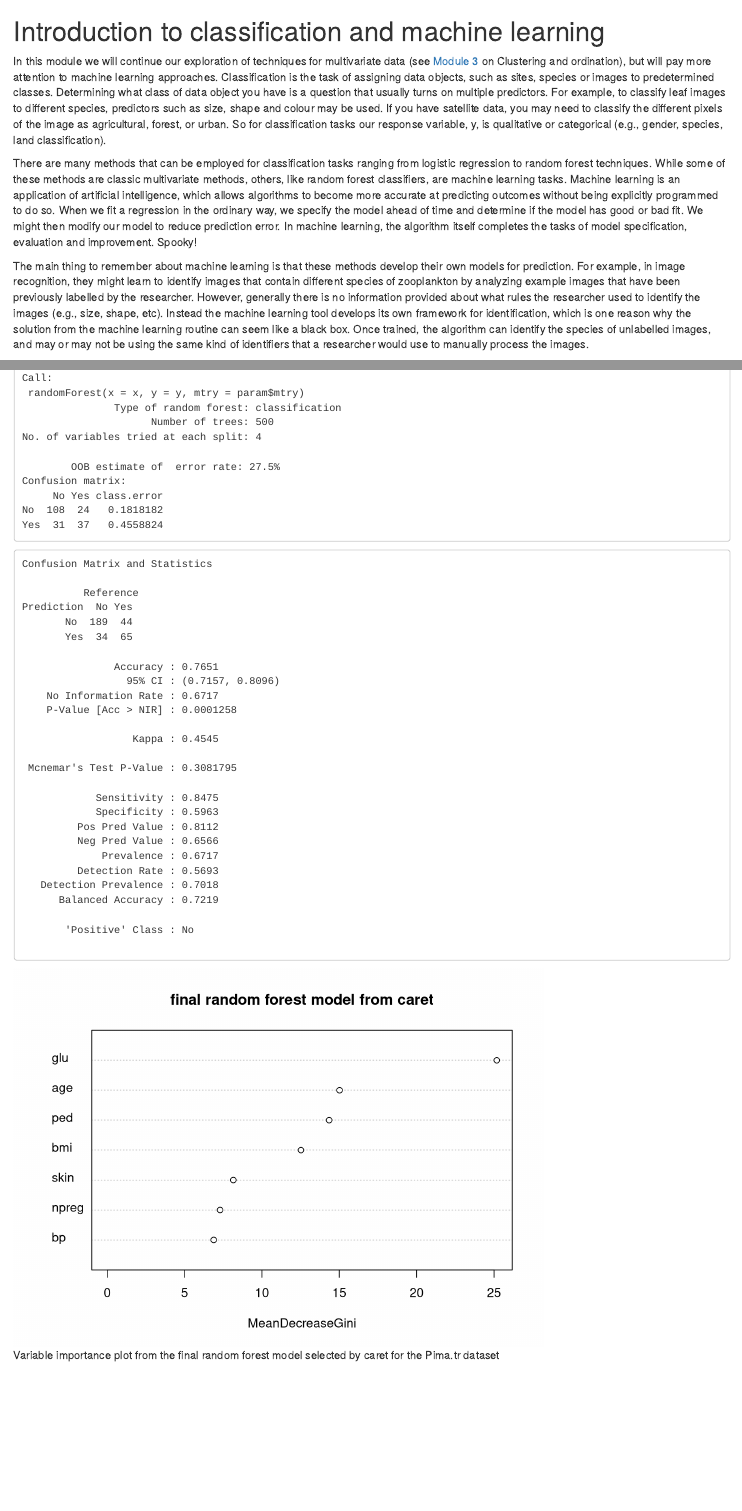
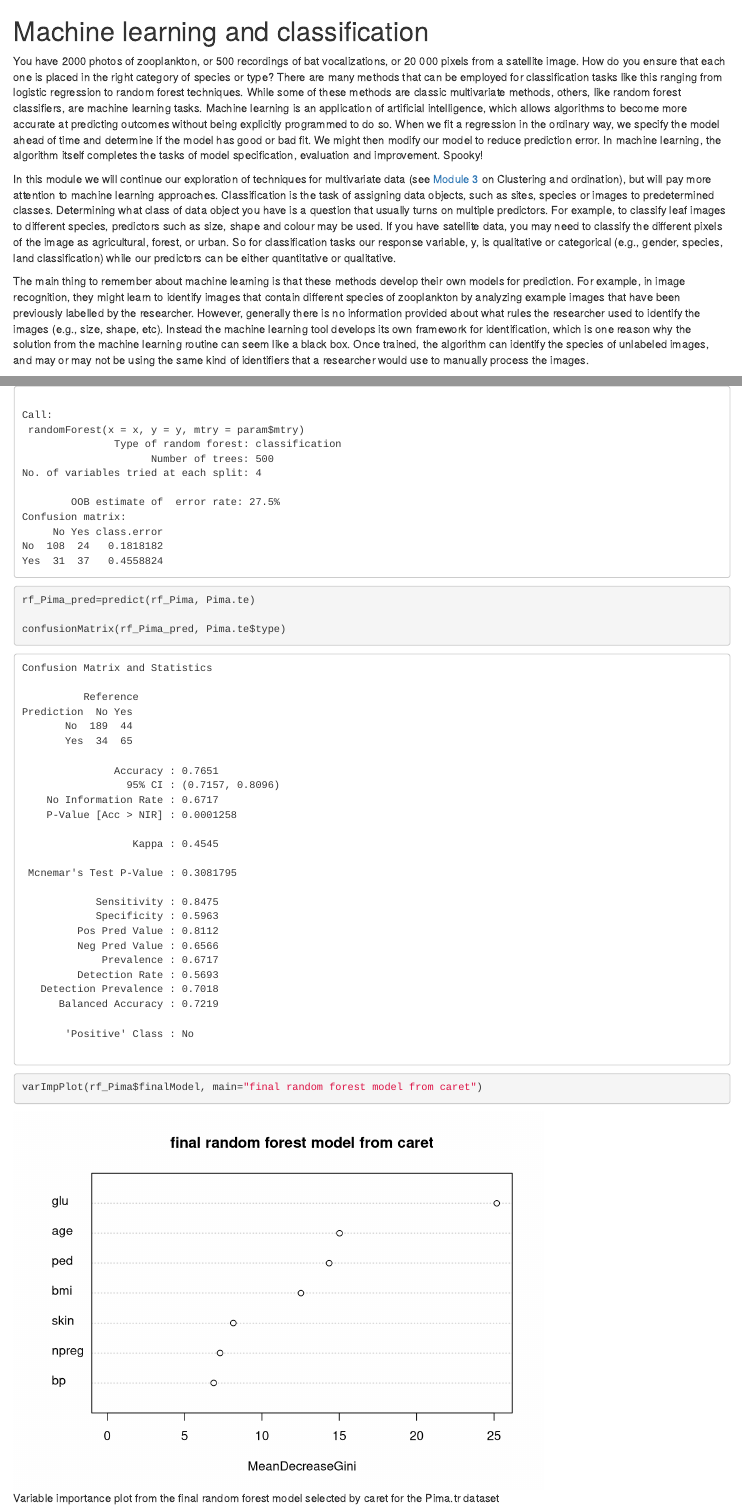
Before and after one commit to quantitative-biology/module-4-machine, an R Markdown document (classifymod.Rmd): the page in a window 1100 px wide, from its top, and a second part further down, joined at a grey line. Rendered offline with R 4.5, knitr and Pandoc, with nearby package versions; code that draws random numbers runs with fixed seeds of ours; some code elsewhere in the file could not run offline; common packages that the code uses without loading them are loaded.

Commit message:
title/typos/code expose

````diff
--- a/classifymod.Rmd
+++ b/classifymod.Rmd
@@ -6,13 +6,13 @@ knitr::opts_chunk$set(echo = FALSE,kableExtra.auto_format = FALSE)
 library(kableExtra)
 ```
 
-# Introduction to classification and machine learning
+# Machine learning and classification
 
-In this module we will continue our exploration of techniques for multivariate data (see [Module 3](#multi)  on Clustering and ordination), but will pay more attention to machine learning approaches.  Classification is the task of assigning data objects, such as sites, species or images to predetermined classes. Determining what class of data object you have is a question that usually turns on multiple predictors. For example, to classify leaf images to different species, predictors such as size, shape and colour may be used.  If you have satellite data, you may need to classify the different pixels of the image as agricultural, forest, or urban. So for classification tasks our response variable, y, is qualitative or categorical (e.g., gender, species, land classification).
+You have 2000 photos of zooplankton, or 500 recordings of bat vocalizations, or 20 000 pixels from a satellite image. How do you ensure that each one is placed in the right category of species or type? There are many methods that can be employed for classification tasks like this ranging from logistic regression to random forest techniques. While some of these methods are classic multivariate methods, others, like random forest classifiers, are machine learning tasks. Machine learning is an application of artificial intelligence, which allows algorithms to become more accurate at predicting outcomes without being explicitly programmed to do so. When we fit a regression in the ordinary way, we specify the model ahead of time and determine if the model has good or bad fit. We might then modify our model to reduce prediction error. In machine learning, the algorithm itself completes the tasks of model specification, evaluation and improvement. Spooky!
 
-There are many methods that can be employed for classification tasks ranging from logistic regression to random forest techniques. While some of these methods are classic multivariate methods, others, like random forest classifiers, are machine learning tasks. Machine learning is an application of artificial intelligence, which allows algorithms to become more accurate at predicting outcomes without being explicitly programmed to do so. When we fit a regression in the ordinary way, we specify the model ahead of time and determine if the model has good or bad fit. We might then modify our model to reduce prediction error. In machine learning, the algorithm itself completes the tasks of model specification, evaluation and improvement. Spooky!
+In this module we will continue our exploration of techniques for multivariate data (see [Module 3](#multi)  on Clustering and ordination), but will pay more attention to machine learning approaches.  Classification is the task of assigning data objects, such as sites, species or images to predetermined classes. Determining what class of data object you have is a question that usually turns on multiple predictors. For example, to classify leaf images to different species, predictors such as size, shape and colour may be used.  If you have satellite data, you may need to classify the different pixels of the image as agricultural, forest, or urban. So for classification tasks our response variable, y, is qualitative or categorical (e.g., gender, species, land classification) while our predictors can be either quantitative or qualitative.
 
-The main thing to remember about machine learning is that these methods develop their own models for prediction. For example, in image recognition, they might learn to identify images that contain different species of zooplankton by analyzing example images that have been previously labelled by the researcher. However, generally there is no information provided about what rules the researcher used to identify the images (e.g., size, shape, etc). Instead the machine learning tool develops its own framework for identification, which is one reason why the solution from the machine learning routine can seem like a black box. Once trained, the algorithm can identify the species of unlabelled images, and may or may not be using the same kind of identifiers that a researcher would use to manually process the images.
+The main thing to remember about machine learning is that these methods develop their own models for prediction. For example, in image recognition, they might learn to identify images that contain different species of zooplankton by analyzing example images that have been previously labelled by the researcher. However, generally there is no information provided about what rules the researcher used to identify the images (e.g., size, shape, etc). Instead the machine learning tool develops its own framework for identification, which is one reason why the solution from the machine learning routine can seem like a black box. Once trained, the algorithm can identify the species of unlabeled images, and may or may not be using the same kind of identifiers that a researcher would use to manually process the images.
 
 ## Logistic regression
 
````
Also changed, not shown: classifymod.Rmd (2 more changed lines).
